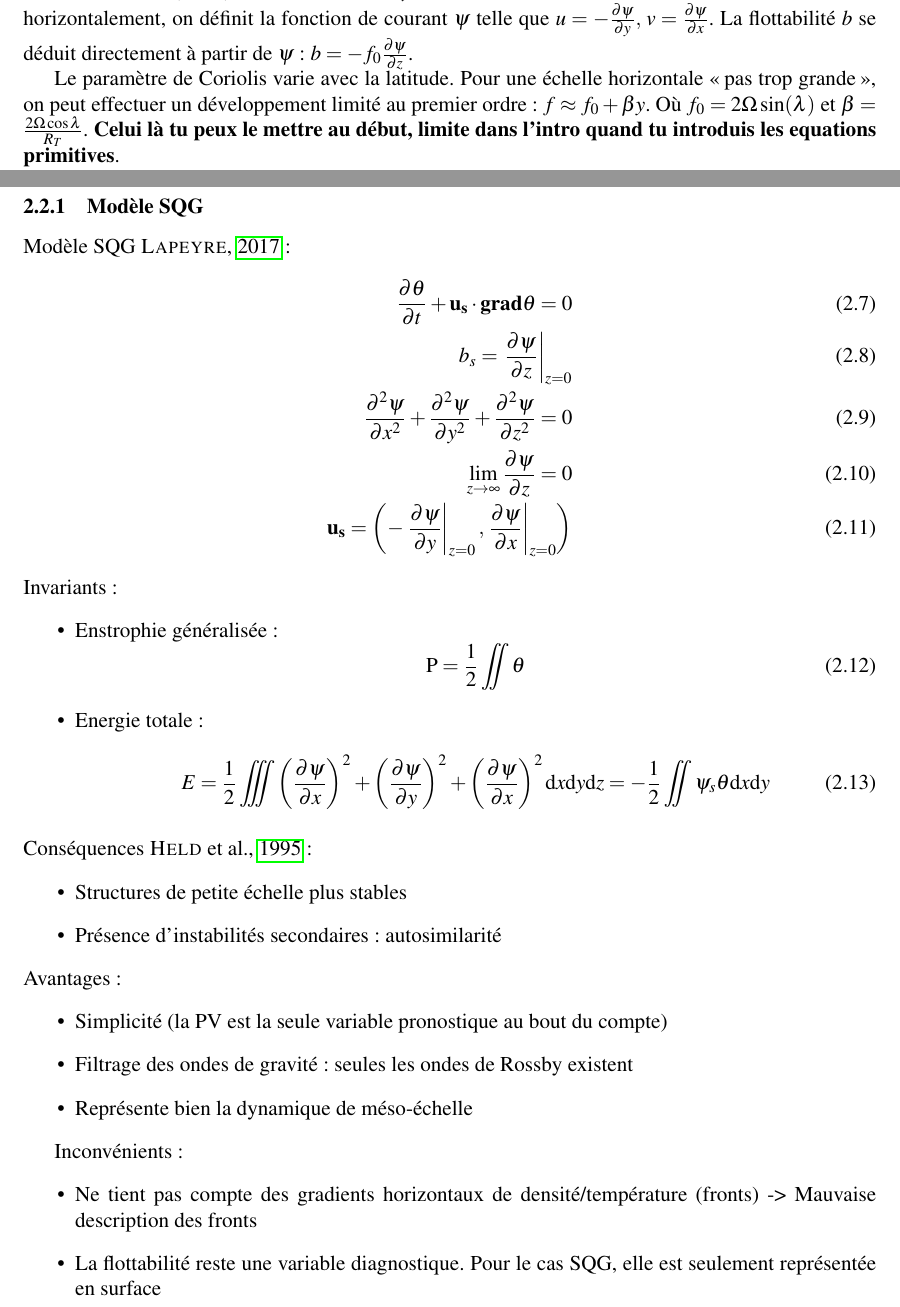
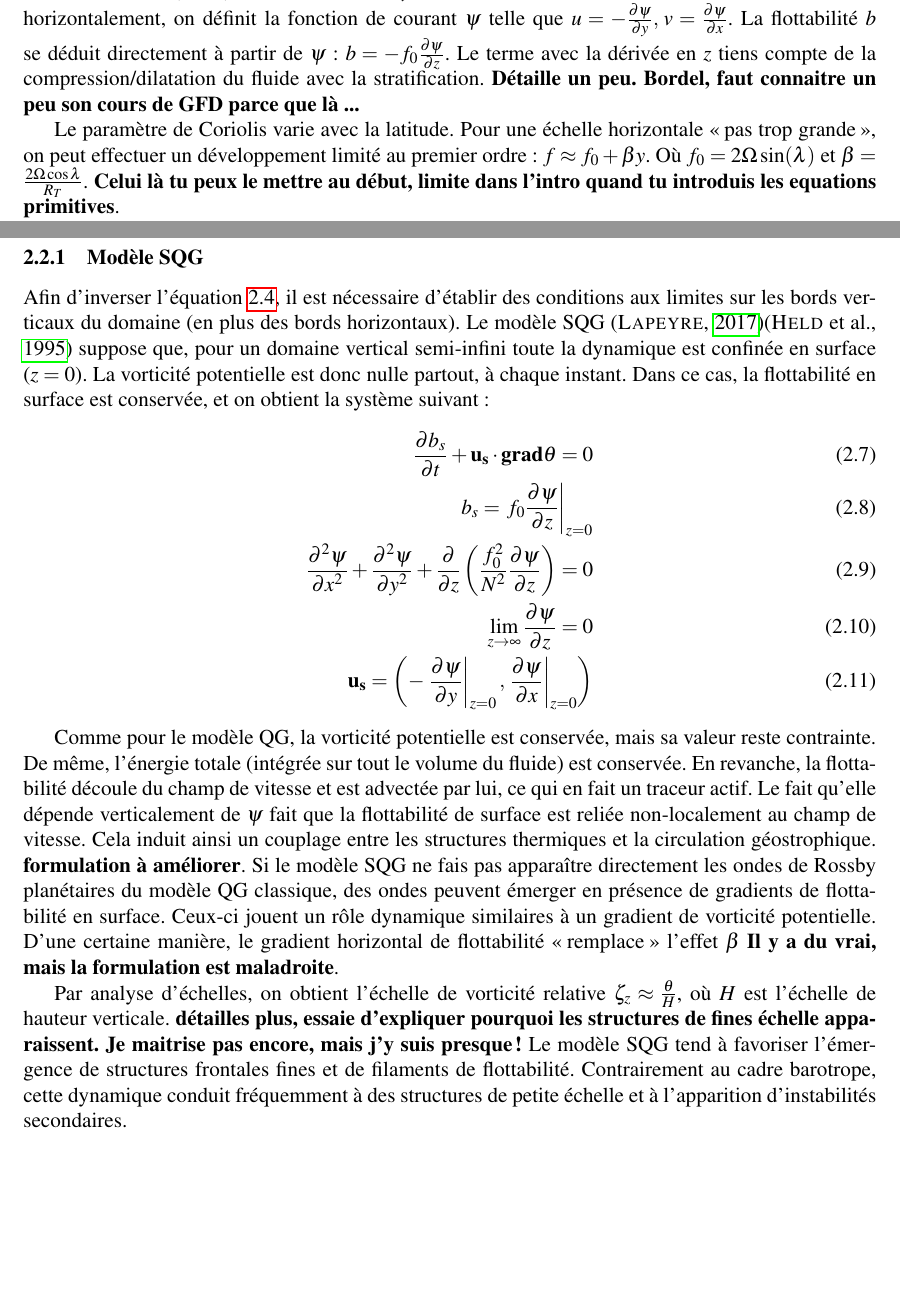
Before and after one commit to personne30003/Rapport_stage_M2_POC, a LaTeX document (Rapport_LEMUR.tex, which reads Etat_de_lart.tex): two parts of pages 5 and 6 of 11, joined at a grey line, cut so that both start at the same text, the shorter picture padded with empty space. Compiled offline with pdfLaTeX.

Commit message:
Le 28/05, avancée sur le paragraphe QG et SQG. Quelques trucs à étoffer, mais ça a (un peu avancé)

```diff
--- a/Etat_de_lart.tex
+++ b/Etat_de_lart.tex
@@ -19,10 +21,9 @@ q = \triangle_\mathrm{h} \psi +\frac{1}{\rho}\frac{\partial}{\partial z}\(\frac{
 \end{align}
-Où $J(A, B)= \frac{\partial A}{\partial x}\frac{\partial B}{\partial y} - \frac{\partial A}{\partial y}\frac{\partial B}{\partial x}$ et $\triangle_\mathrm{h} = \frac{\partial^2}{\partial x^2}+ \frac{\partial^2}{\partial y^2}$ est le laplacien 2D. L'écoulement étant non divergent horizontalement, on définit la fonction de courant $\psi$ telle que $u = -\frac{\partial \psi}{\partial y}, \, v = \frac{\partial \psi}{\partial x} $. La flottabilité $b$ se déduit directement à partir de $\psi$ : $b = -f_0\frac{\partial \psi}{\partial z}$.
+Où $J(A, B)= \frac{\partial A}{\partial x}\frac{\partial B}{\partial y} - \frac{\partial A}{\partial y}\frac{\partial B}{\partial x}$ et $\triangle_\mathrm{h} = \frac{\partial^2}{\partial x^2}+ \frac{\partial^2}{\partial y^2}$ est le laplacien 2D. L'écoulement étant non divergent horizontalement, on définit la fonction de courant $\psi$ telle que $u = -\frac{\partial \psi}{\partial y}, \, v = \frac{\partial \psi}{\partial x} $. La flottabilité $b$ se déduit directement à partir de $\psi$ : $b = -f_0\frac{\partial \psi}{\partial z}$. Le terme avec la dérivée en $z$ tiens compte de la compression/dilatation du fluide avec la stratification. \textbf{Détaille un peu. Bordel, faut connaitre un peu son cours de GFD parce que là ...}
 
 Le paramètre de Coriolis varie avec la latitude. Pour une échelle horizontale \guillemets{pas trop grande}, on peut effectuer un développement limité au premier ordre  : $f \approx f_0 + \beta y$. Où $f_0 = 2\Omega \sin(\lambda)$ et $\beta = \frac{2\Omega\cos \lambda}{R_T}$. \textbf{Celui là tu peux le mettre au début, limite dans l'intro quand tu introduis les equations primitives}.
 
 Les quantités totales (intégrées sur tout l'espace) conservées dans ce modèle sont la vorticité potentielle $Q = \iiint_V q \mathrm{d}V$, l'enstrophie potentielle $Z = \iiint_V q^2\mathrm{d}V$ \textbf{A voir si je trouve une autre notation}. En l'absence de dissipation, l'énergie totale $E = E_c +APE = \iiint_V\(\rho_0\ |\grad\psi |^2 +\frac{1}{2}\rho_0\frac{f_0^2}{N^2}\( \frac{\partial \psi}{\partial z}\)^2\)\mathrm{d}V$ (où $E_c$ est l'énergie cinétique et $APE$ l'énergie potentielle disponible \textbf{On va pas rentrer dans la subtilité}).
-
 
 La conservation de la vorticité potentielle implique l'existence d'ondes de Rossby  :
 \begin{itemize}
@@ -46,41 +47,19 @@ Dans ce cadre, deux types d'instabilité peuvent apparaitre \textbf{Développe.
 Le modèle Quasi-Géostrophique repose sur l'hypothèse que les termes de gradients horizontaux soient du même ordre de grandeur que le terme de Coriolis. Si ils sont trop élevés (présence de fronts), l'approximation n'est plus valable. Enfin, ce modèle néglige complètement le rôle actif que joue la flottabilité, puisque tout repose sur la conservation de la vorticité potentielle. C'est pour cela qu'a été développé le modèle Surface-Quasi-Geostrophic (SQG) \textbf{Mal formulé comme paragraphe, le modèle SQG suppose aussi $\mathrm{Bu} \approx 1$}.
 
 \subsubsection{Modèle SQG}
-Modèle SQG \cite{Lapeyre2017}:
+Afin d'inverser l'équation \ref{eq:QG}, il est nécessaire d'établir des conditions aux limites sur les bords verticaux du domaine (en plus des bords horizontaux). Le modèle SQG \parencite{Lapeyre2017}\parencite{Held1995} suppose que, pour un domaine vertical semi-infini toute la dynamique est confinée en surface ($z=0$). La vorticité potentielle est donc nulle partout, à chaque instant. Dans ce cas, la flottabilité en surface est conservée, et on obtient la système suivant :
 \begin{align}
-	\dT{\theta}+\Vec{u_s}\cdot\grad \theta = 0 \\
-	b_s = \left. \dZ{\psi}\right|_{z=0}\\
-	\frac{\partial^2 \psi}{\partial x^2}+\frac{\partial^2 \psi}{\partial y^2}+\frac{\partial^2 \psi}{\partial z^2}=0\\
+	\dT{b_s}+\Vec{u_s}\cdot\grad \theta = 0 \\
+	b_s = \left. f_0 \dZ{\psi}\right|_{z=0}\\
+	\frac{\partial^2 \psi}{\partial x^2}+\frac{\partial^2 \psi}{\partial y^2}+\frac{\partial}{\partial z}\(\frac{f_0^2}{N^2}\frac{\partial \psi}{\partial z}\)=0\\
 	 \lim\limits_{z\rightarrow\infty}\dZ{\psi} = 0\\
 	\Vec{u_s} = \( - \left.\frac{\partial \psi}{\partial y}\right|_{z=0}, \left.\frac{\partial \psi}{\partial x}\right|_{z=0}\)
+	\label{eq:PV_SQG}
 \end{align}
-Invariants  :
-\begin{itemize}
-	\item Enstrophie généralisée : \begin{equation}
-		\mathrm{P} = \frac{1}{2}\iint\theta
-	\end{equation}
-	\item Energie totale :
-	\begin{equation}
-		E = \frac{1}{2}\iiint \(\frac{\partial \psi}{\partial x}\)^2+\(\frac{\partial \psi}{\partial y}\)^2+\(\frac{\partial \psi}{\partial x}\)^2\mathrm{d}x\mathrm{d}y\mathrm{d}z = -\frac{1}{2}\iint \psi_s\theta\mathrm{d}x\mathrm{d}y
-	\end{equation}
-\end{itemize}
-Conséquences \cite{Held1995} :
-\begin{itemize}
-	\item Structures de petite échelle plus stables
-	\item Présence d'instabilités secondaires : autosimilarité
-\end{itemize}
-Avantages :
-\begin{itemize}
-\item Simplicité (la PV est la seule variable pronostique au bout du compte)
-\item Filtrage des ondes de gravité : seules les ondes de Rossby existent
-\item Représente bien la dynamique de méso-échelle
-\end{itemize}
 
-Inconvénients :
-\begin{itemize}
-	\item Ne tient pas compte des gradients horizontaux de densité/température (fronts) -> Mauvaise description des fronts
-	\item La flottabilité reste une variable diagnostique. Pour le cas SQG, elle est seulement représentée en surface
-\end{itemize}
+Comme pour le modèle QG, la vorticité potentielle est conservée, mais sa valeur reste contrainte. De même, l'énergie totale (intégrée sur tout le volume du fluide) est conservée. En revanche, la flottabilité découle du champ de vitesse et est advectée par lui, ce qui en fait un traceur actif. Le fait qu'elle dépende verticalement de $\psi$ fait que la flottabilité de surface est reliée non-localement au champ de vitesse. Cela induit ainsi un couplage entre les structures thermiques et la circulation géostrophique. \textbf{formulation à améliorer}. Si le modèle SQG ne fais pas apparaître directement les ondes de Rossby planétaires du modèle QG classique, des ondes peuvent émerger en présence de gradients de flottabilité en surface. Ceux-ci jouent un rôle dynamique similaires à un gradient de vorticité potentielle. D'une certaine manière, le gradient horizontal de flottabilité \guillemets{remplace} l'effet $\beta$ \textbf{Il y a du vrai, mais la formulation est maladroite}.
+
+Par analyse d'échelles, on obtient l'échelle de vorticité relative $\zeta_z \approx \frac{\theta}{H}$, où $H$ est l'échelle de hauteur verticale. \textbf{détailles plus, essaie d'expliquer pourquoi les structures de fines échelle apparaissent. Je maitrise pas encore, mais j'y suis presque ! }Le modèle SQG tend à favoriser l’émergence de structures frontales fines et de filaments de flottabilité. Contrairement au cadre barotrope, cette dynamique conduit fréquemment à des structures de petite échelle et à l’apparition d’instabilités secondaires.
 
 \subsection{Couplage océan-atmosphère}
 
```
Also changed, not shown: Rapport_LEMUR.pdf, Etat_de_lart.tex (6 more changed lines).
